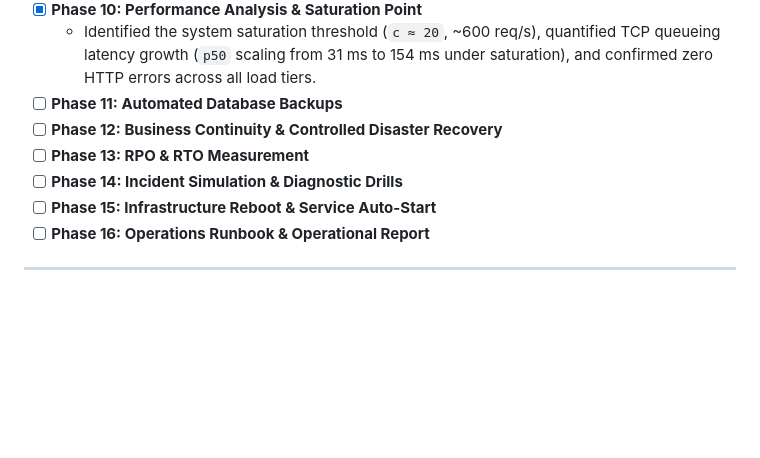
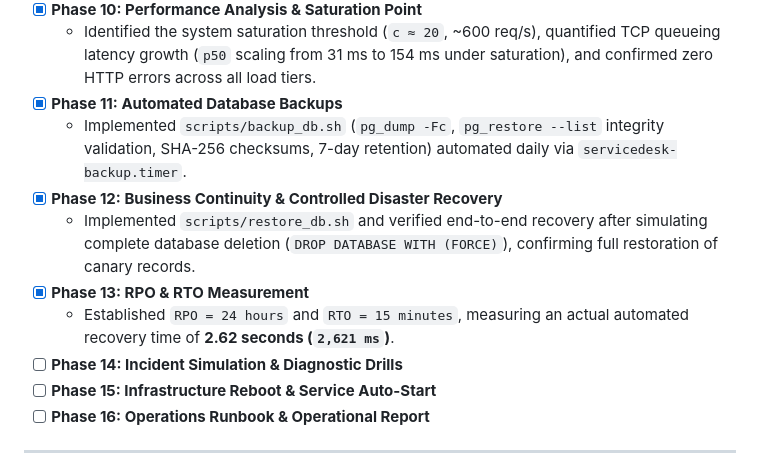
Before and after one commit to Cyborg23199/service-desk-platform, a Markdown page: README.md, the part around the change. Rendered like a GitHub page; blank space fills up the shorter version.

Commit message:
feat(part2): implement automated PostgreSQL backups, DR restore script, and RPO/RTO validation (Phases 11-13)

```diff
--- a/README.md
+++ b/README.md
@@ -91,9 +91,12 @@ flowchart TD
   - Implemented `scripts/load_test.sh` using ApacheBench (`ab`) across four progressive concurrency tiers (`c = 5, 20, 50, 100`; 11,500 total requests), archived raw results in `docs/evidence/load_test_results.txt`, and correlated traffic spikes with Grafana telemetry.
 - [x] **Phase 10: Performance Analysis & Saturation Point**
   - Identified the system saturation threshold (`c ≈ 20`, ~600 req/s), quantified TCP queueing latency growth (`p50` scaling from 31 ms to 154 ms under saturation), and confirmed zero HTTP errors across all load tiers.
-- [ ] **Phase 11: Automated Database Backups**
-- [ ] **Phase 12: Business Continuity & Controlled Disaster Recovery**
-- [ ] **Phase 13: RPO & RTO Measurement**
+- [x] **Phase 11: Automated Database Backups**
+  - Implemented `scripts/backup_db.sh` (`pg_dump -Fc`, `pg_restore --list` integrity validation, SHA-256 checksums, 7-day retention) automated daily via `servicedesk-backup.timer`.
+- [x] **Phase 12: Business Continuity & Controlled Disaster Recovery**
+  - Implemented `scripts/restore_db.sh` and verified end-to-end recovery after simulating complete database deletion (`DROP DATABASE WITH (FORCE)`), confirming full restoration of canary records.
+- [x] **Phase 13: RPO & RTO Measurement**
+  - Established `RPO = 24 hours` and `RTO = 15 minutes`, measuring an actual automated recovery time of **2.62 seconds (`2,621 ms`)**.
 - [ ] **Phase 14: Incident Simulation & Diagnostic Drills**
 - [ ] **Phase 15: Infrastructure Reboot & Service Auto-Start**
 - [ ] **Phase 16: Operations Runbook & Operational Report**
```
Also changed, not shown: docs/operations-report.md (+36 -0 lines), docs/images/part2/11-phase11-13-backup-and-restore.png (added), 5 other files.
